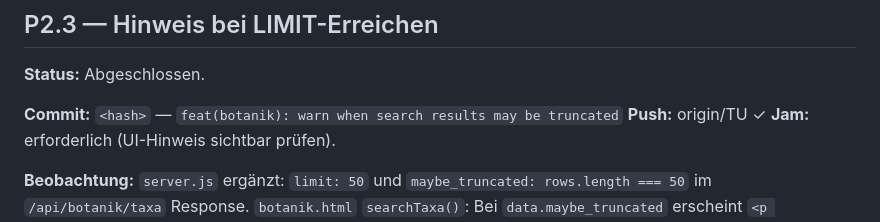
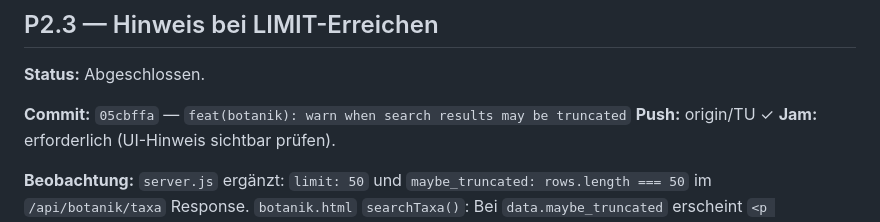
Before and after one commit to xq5vsgw885-glitch/overleaf, a Markdown page: BOTANIK_WORKLOG.md, the part around the change. Rendered like a GitHub page.

```diff
--- a/BOTANIK_WORKLOG.md
+++ b/BOTANIK_WORKLOG.md
@@ -115,7 +115,7 @@ Chronologisches technisches Arbeitsprotokoll.
 
 **Status:** Abgeschlossen.
 
-**Commit:** `<hash>` — `feat(botanik): warn when search results may be truncated`
+**Commit:** `05cbffa` — `feat(botanik): warn when search results may be truncated`
 **Push:** origin/TU ✓
 **Jam:** erforderlich (UI-Hinweis sichtbar prüfen).
 
```
Also changed, not shown: BOTANIK_HANDOFF.md (+1 -1 lines).
